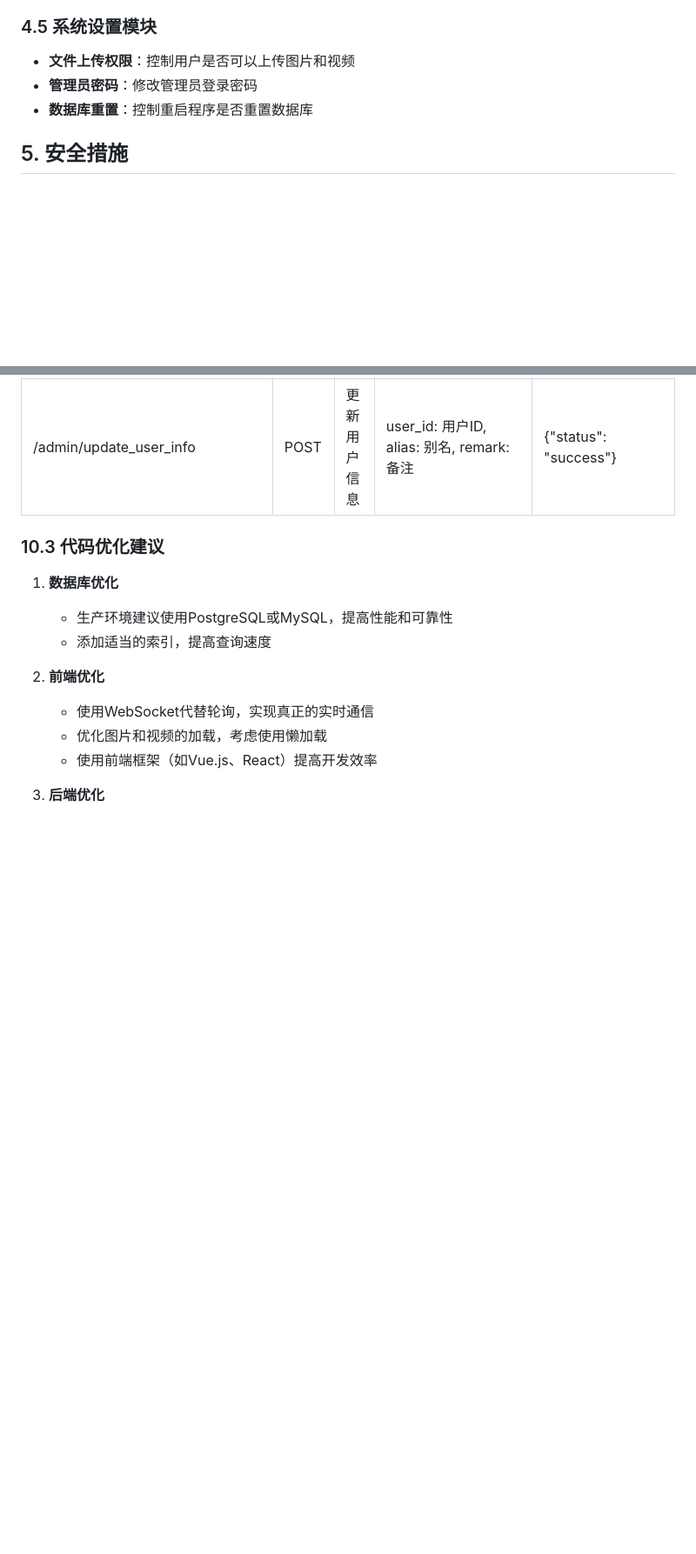
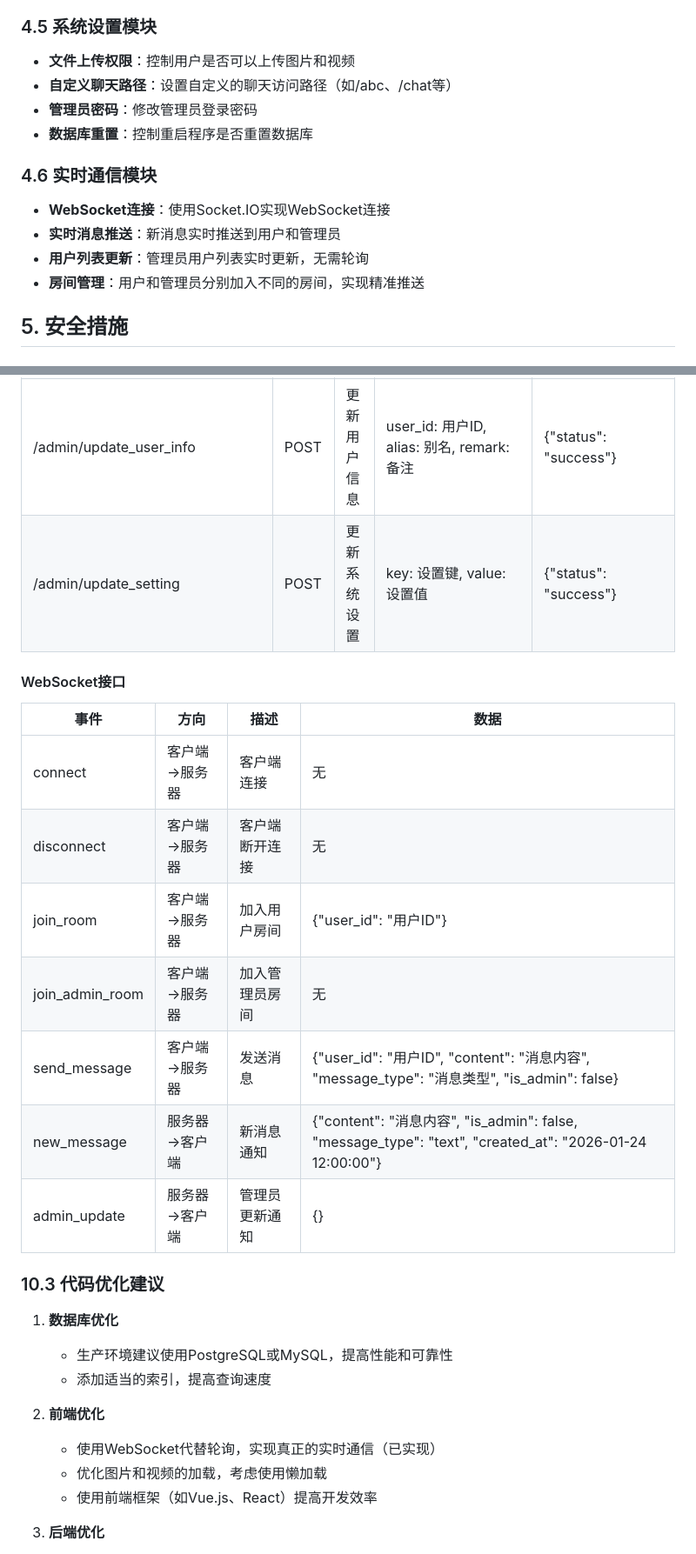
Before and after one commit to itrfcn/LiveAssist, a Markdown page: README.md, 2 parts joined by grey strips. Shown at 87% size. Drawn GitHub-style; blank space fills up the shorter version.

```diff
--- a/README.md
+++ b/README.md
@@ -113,8 +115,16 @@
 ### 4.5 系统设置模块
 
 - **文件上传权限**：控制用户是否可以上传图片和视频
+- **自定义聊天路径**：设置自定义的聊天访问路径（如/abc、/chat等）
 - **管理员密码**：修改管理员登录密码
 - **数据库重置**：控制重启程序是否重置数据库
+
+### 4.6 实时通信模块
+
+- **WebSocket连接**：使用Socket.IO实现WebSocket连接
+- **实时消息推送**：新消息实时推送到用户和管理员
+- **用户列表更新**：管理员用户列表实时更新，无需轮询
+- **房间管理**：用户和管理员分别加入不同的房间，实现精准推送
 
 ## 5. 安全措施
 
@@ -335,6 +350,19 @@ Flask应用默认在控制台输出日志信息，生产环境建议配置详细
 | /admin/change_password | POST | 修改管理员密码 | current_password: 当前密码, new_password: 新密码, confirm_password: 确认密码 | 重定向到系统设置页面 |
 | /admin/delete_user/<user_id> | GET | 删除用户 | user_id: 用户ID | 重定向到管理员控制台 |
 | /admin/update_user_info | POST | 更新用户信息 | user_id: 用户ID, alias: 别名, remark: 备注 | {"status": "success"} |
+| /admin/update_setting | POST | 更新系统设置 | key: 设置键, value: 设置值 | {"status": "success"} |
+
+#### WebSocket接口
+
+| 事件 | 方向 | 描述 | 数据 |
+|------|------|------|------|
+| connect | 客户端→服务器 | 客户端连接 | 无 |
+| disconnect | 客户端→服务器 | 客户端断开连接 | 无 |
+| join_room | 客户端→服务器 | 加入用户房间 | {"user_id": "用户ID"} |
+| join_admin_room | 客户端→服务器 | 加入管理员房间 | 无 |
+| send_message | 客户端→服务器 | 发送消息 | {"user_id": "用户ID", "content": "消息内容", "message_type": "消息类型", "is_admin": false} |
+| new_message | 服务器→客户端 | 新消息通知 | {"content": "消息内容", "is_admin": false, "message_type": "text", "created_at": "2026-01-24 12:00:00"} |
+| admin_update | 服务器→客户端 | 管理员更新通知 | {} |
 
 ### 10.3 代码优化建议
 
@@ -343,7 +371,7 @@ Flask应用默认在控制台输出日志信息，生产环境建议配置详细
    - 添加适当的索引，提高查询速度
 
 2. **前端优化**
-   - 使用WebSocket代替轮询，实现真正的实时通信
+   - 使用WebSocket代替轮询，实现真正的实时通信（已实现）
    - 优化图片和视频的加载，考虑使用懒加载
    - 使用前端框架（如Vue.js、React）提高开发效率
 
```
Also changed, not shown: other parts of README.md (+44 -35 lines).
